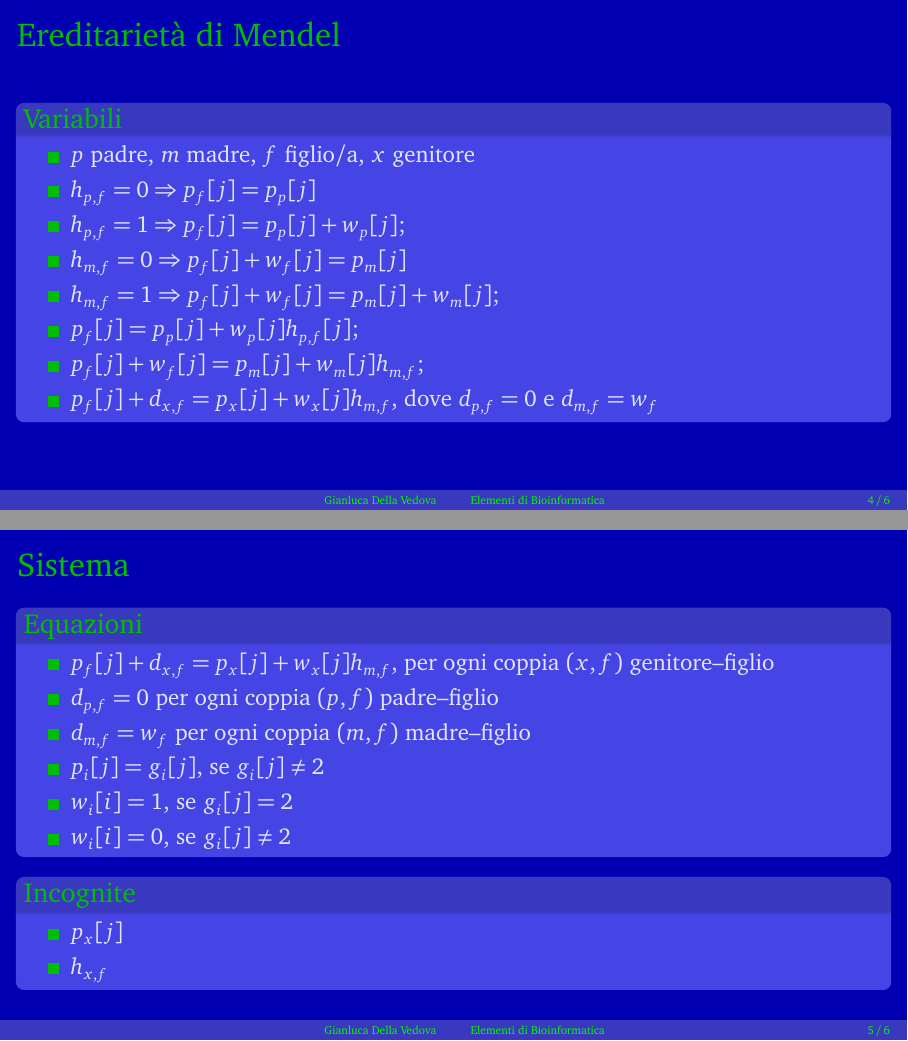
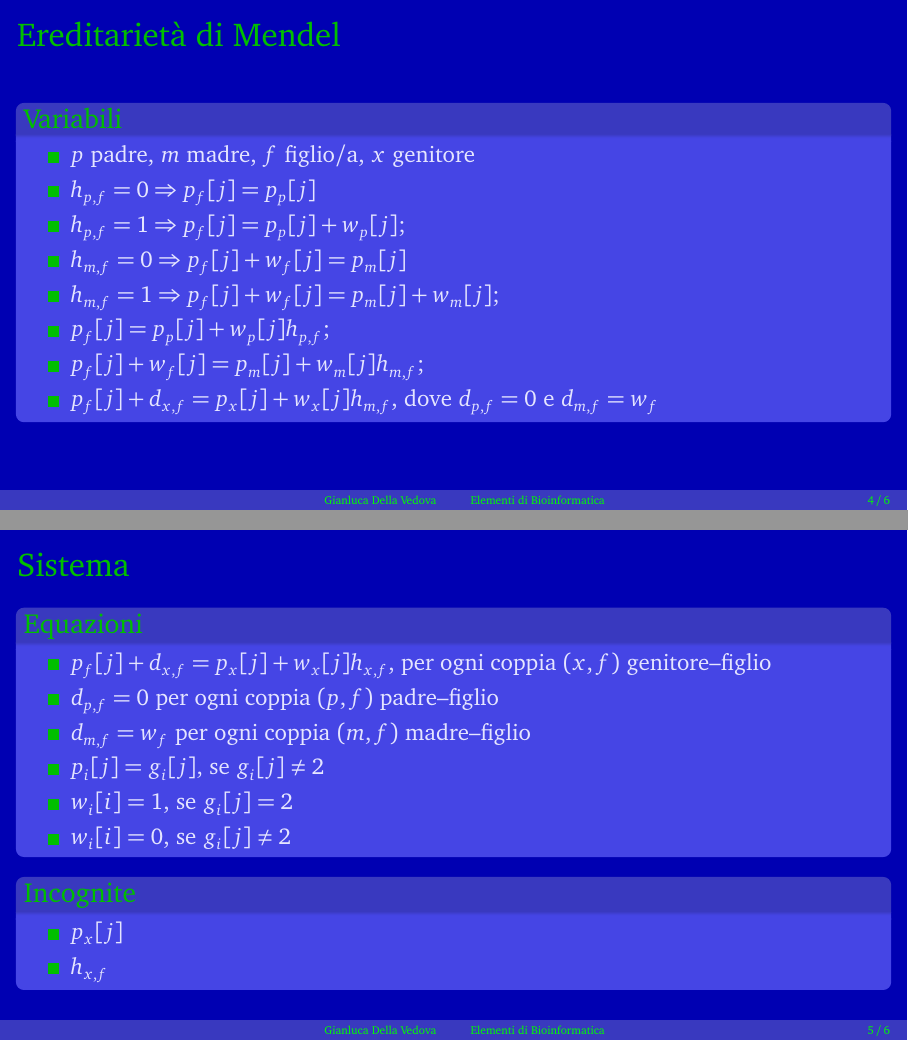
Before and after one commit to bioinformatica-corso/lezioni, LaTeX slides (40-haplotypes.tex): pages 8 and 9 of 10, joined at a grey line. Compiled offline with pdfLaTeX.

Commit message:
typo
errori trovati a lezione

```diff
--- a/40-haplotypes.tex
+++ b/40-haplotypes.tex
@@ -98,7 +98,7 @@ $p_{f}[j] + d_{x,f} = p_{x}[j]  + w_{x}[j] h_{m,f}$, dove $d_{p,f}=0$ e $d_{m,f}
 \begin{block}{Equazioni}
 \begin{itemize}
 \item
-$p_{f}[j] + d_{x,f} = p_{x}[j]  + w_{x}[j] h_{m,f}$, per ogni coppia $(x,f)$ genitore--figlio
+$p_{f}[j] + d_{x,f} = p_{x}[j]  + w_{x}[j] h_{x,f}$, per ogni coppia $(x,f)$ genitore--figlio
 \item
 $d_{p,f}=0$ per ogni coppia $(p,f)$ padre--figlio
 \item
```
Also changed, not shown: 30-trees.tex (+0 -2 lines), 30-trees.pdf, 40-haplotypes.pdf, 40-haplotypes.tex (2 more changed lines).
